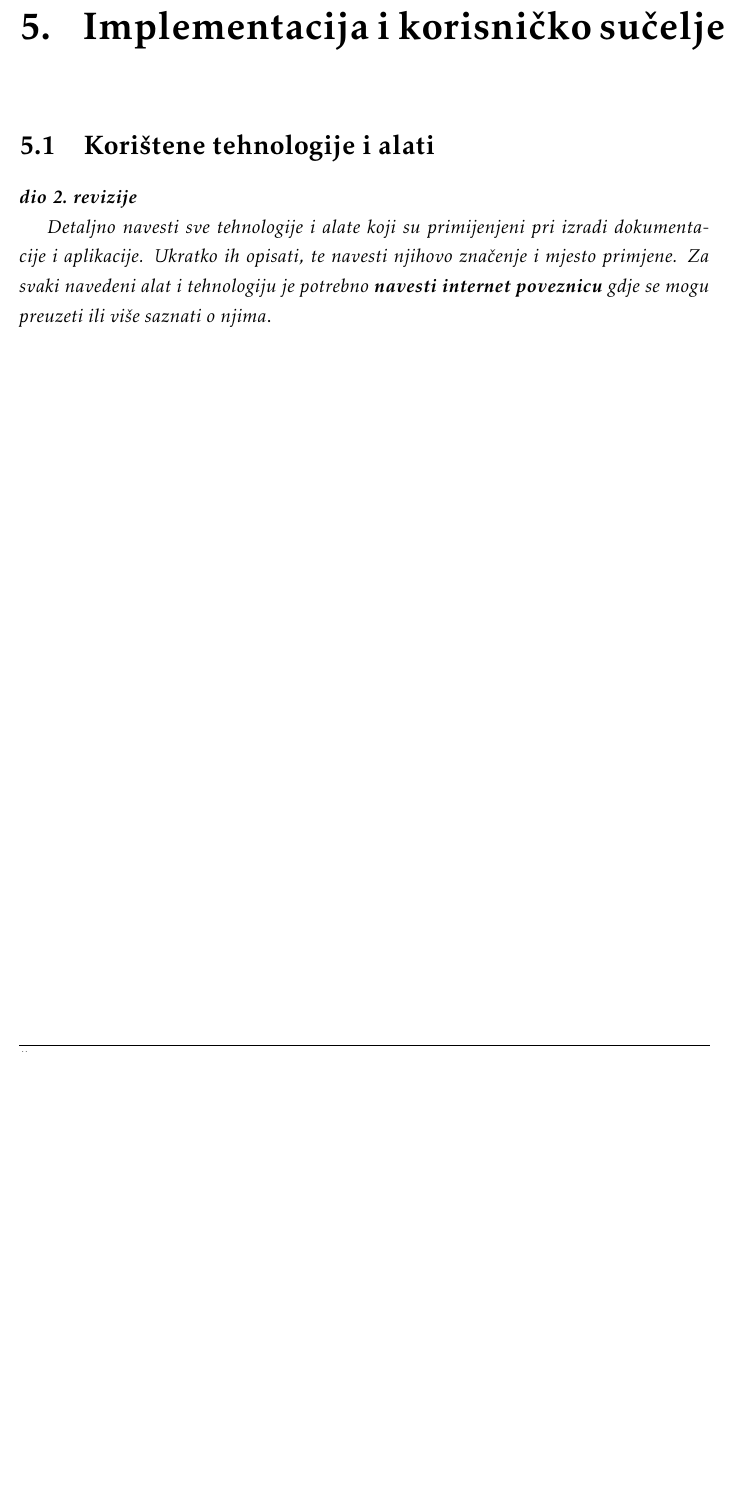
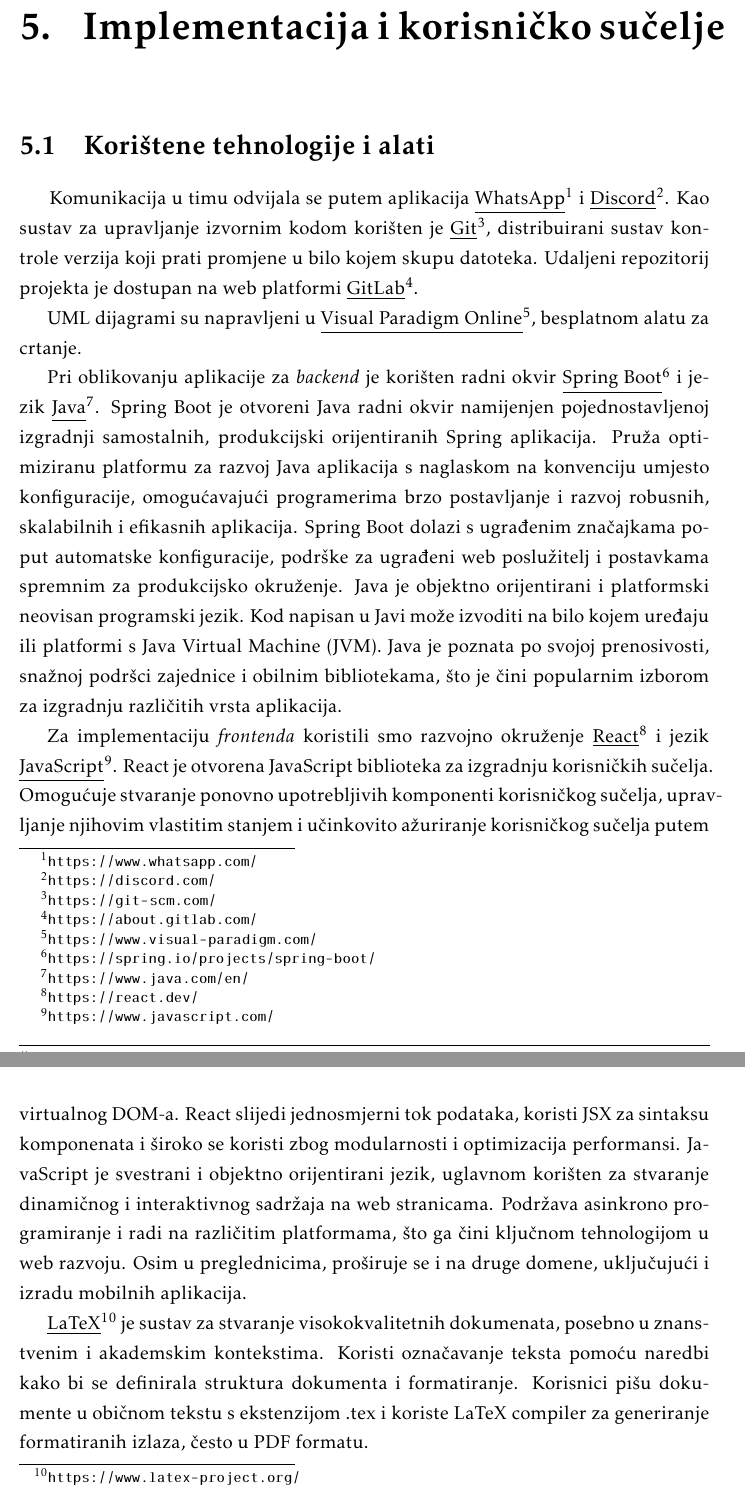
Before and after one commit to matkokrnic/sargarepoljupci, a LaTeX document (dokumentacija/PROGI_ProjektnaDokumentacija.tex, which reads dokumentacija/Implementacija.tex): part of page 42 of 54 before the commit and two parts of pages 42 and 43 of 55 after it, the two joined at a grey line, cut so that both start at the same text, the shorter picture padded with empty space. Compiled offline with pdfLaTeX.

Commit message:
Dodan opis korištenih tehnologija.

```diff
--- a/dokumentacija/Implementacija.tex
+++ b/dokumentacija/Implementacija.tex
@@ -3,9 +3,21 @@
 
 \section{Korištene tehnologije i alati}
 
-\textbf{\textit{dio 2. revizije}}
 
-\textit{Detaljno navesti sve tehnologije i alate koji su primijenjeni pri izradi dokumentacije i aplikacije. Ukratko ih opisati, te navesti njihovo značenje i mjesto primjene. Za svaki navedeni alat i tehnologiju je potrebno \textbf{navesti internet poveznicu} gdje se mogu preuzeti ili više saznati o njima}.
+\hspace{0.67cm}Komunikacija u timu odvijala se putem aplikacija \underline{WhatsApp}\footnote{\url{https://www.whatsapp.com/}} i \underline{Discord}\footnote{\url{https://discord.com/}}.
+Kao sustav za upravljanje izvornim kodom korišten je \underline{Git}\footnote{\url{https://git-scm.com/}}, distribuirani sustav kontrole verzija koji prati promjene u bilo kojem skupu datoteka. Udaljeni repozitorij projekta je dostupan na web platformi \underline{GitLab}\footnote{\url{https://about.gitlab.com/}}.
+
+UML dijagrami su napravljeni u \underline{Visual Paradigm Online}\footnote{\url{https://www.visual-paradigm.com/}}, besplatnom alatu za crtanje.
+
+Pri oblikovanju aplikacije za \textit{backend}  je korišten radni okvir \underline{Spring Boot}\footnote{\url{https://spring.io/projects/spring-boot/}} i jezik \underline{Java}\footnote{\url{https://www.java.com/en/}}. Spring Boot je otvoreni Java radni okvir namijenjen pojednostavljenoj izgradnji samostalnih, produkcijski orijentiranih Spring aplikacija. Pruža optimiziranu platformu za razvoj Java aplikacija s naglaskom na konvenciju umjesto konfiguracije, omogućavajući programerima brzo postavljanje i razvoj robusnih, skalabilnih i efikasnih aplikacija. Spring Boot dolazi s ugrađenim značajkama poput automatske konfiguracije, podrške za ugrađeni web poslužitelj i postavkama spremnim za produkcijsko okruženje. Java je objektno orijentirani i platformski neovisan programski jezik. Kod napisan u Javi može izvoditi na bilo kojem uređaju ili platformi s Java Virtual Machine (JVM). Java je poznata po svojoj prenosivosti, snažnoj podršci zajednice i obilnim bibliotekama, što je čini popularnim izborom za izgradnju različitih vrsta aplikacija.
+
+
+
+
+Za implementaciju \textit{frontenda} koristili smo razvojno okruženje \underline{React}\footnote{\url{https://react.dev/}} i jezik \underline{JavaScript}\footnote{\url{https://www.javascript.com/}}. React je otvorena JavaScript biblioteka za izgradnju korisničkih sučelja. Omogućuje stvaranje ponovno upotrebljivih komponenti korisničkog sučelja, upravljanje njihovim vlastitim stanjem i učinkovito ažuriranje korisničkog sučelja putem virtualnog DOM-a. React slijedi jednosmjerni tok podataka, koristi JSX za sintaksu komponenata i široko se koristi zbog modularnosti i optimizacija performansi.
+JavaScript je svestrani i objektno orijentirani jezik, uglavnom korišten za stvaranje dinamičnog i interaktivnog sadržaja na web stranicama. Podržava asinkrono programiranje i radi na različitim platformama, što ga čini ključnom tehnologijom u web razvoju. Osim u preglednicima, proširuje se i na druge domene, uključujući i izradu mobilnih aplikacija.
+
+\underline{LaTeX}\footnote{\url{https://www.latex-project.org/}} je sustav za stvaranje visokokvalitetnih dokumenata, posebno u znanstvenim i akademskim kontekstima. Koristi označavanje teksta pomoću naredbi kako bi se definirala struktura dokumenta i formatiranje. Korisnici pišu dokumente u običnom tekstu s ekstenzijom .tex i koriste LaTeX compiler za generiranje formatiranih izlaza, često u PDF formatu.
 
 
 \eject
```
